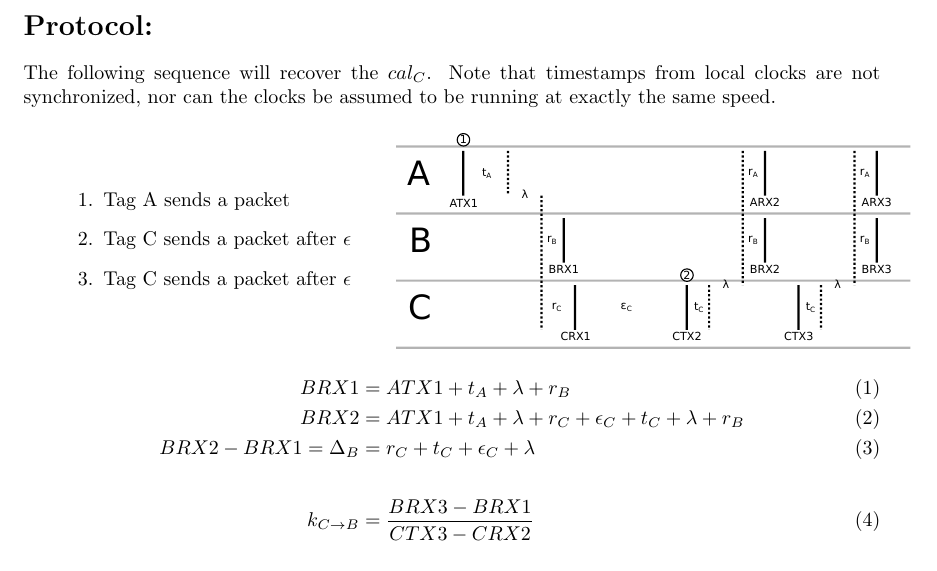
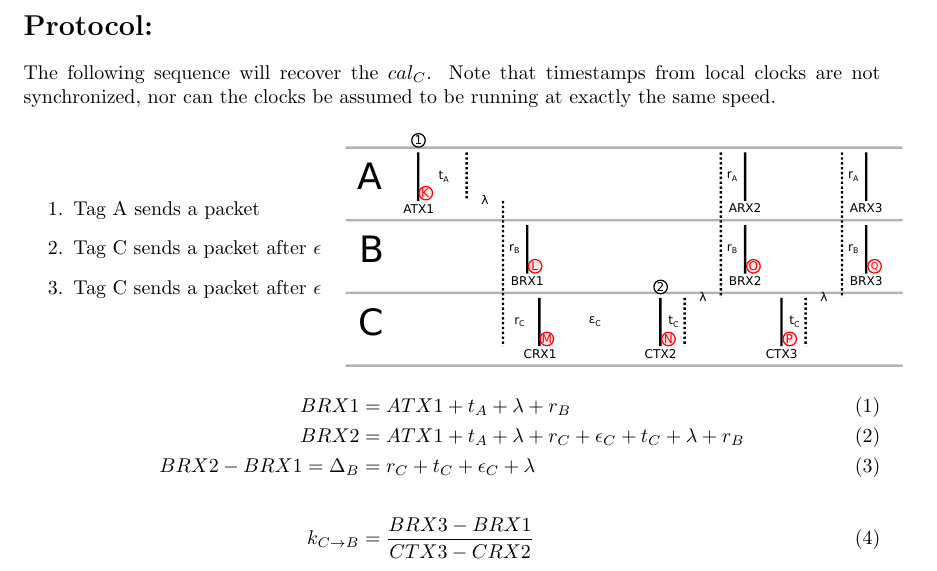
Before and after one commit to lab11/polypoint, a LaTeX document (calibration/calibration.tex): part of the page, cut so that both start at the same text. Compiled offline with pdfLaTeX.

Commit message:
Add unique letters to each line

```diff
--- a/calibration/calibration.tex
+++ b/calibration/calibration.tex
@@ -34,14 +34,16 @@ at exactly the same speed.
 
 \bigskip
 
-\begin{minipage}{.4\textwidth}
+\noindent
+\begin{minipage}{.35\textwidth}
   \begin{enumerate}
     \item Tag A sends a packet
     \item Tag C sends a packet after $\epsilon$
     \item Tag C sends a packet after $\epsilon$
   \end{enumerate}
 \end{minipage}%
-\begin{minipage}{.6\textwidth}
+~~~~~%
+\begin{minipage}{.65\textwidth}
   \includegraphics[width=\linewidth]{calibration_diagram}
 \end{minipage}
 
```
Also changed, not shown: calibration/calibration_diagram.pdf, calibration/calibration_diagram.svg, 1 other file.
